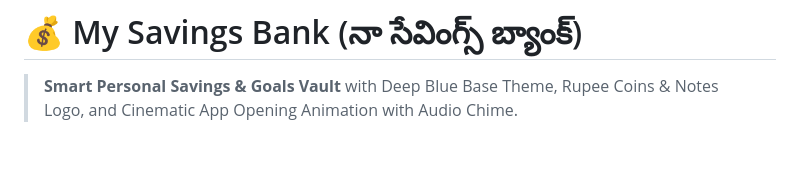
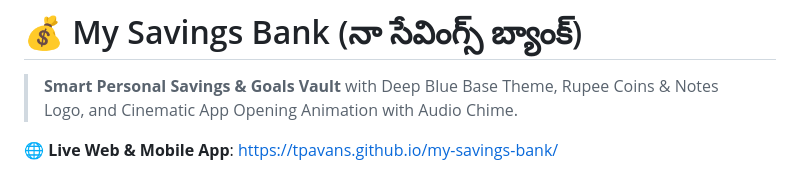
Before and after one commit to tpavans/my-savings-bank, a Markdown page: README.md, the part around the change. Rendered like a GitHub page; blank space fills up the shorter version.

Commit message:
docs: add live website and PWA link to README

```diff
--- a/README.md
+++ b/README.md
@@ -1,6 +1,8 @@
 # 💰 My Savings Bank (నా సేవింగ్స్ బ్యాంక్)
 
 > **Smart Personal Savings & Goals Vault** with Deep Blue Base Theme, Rupee Coins & Notes Logo, and Cinematic App Opening Animation with Audio Chime.
+
+🌐 **Live Web & Mobile App**: [https://tpavans.github.io/my-savings-bank/](https://tpavans.github.io/my-savings-bank/)
 
 ![My Savings Bank App Icon](savings-app-1/icon-512.png)
 
```
